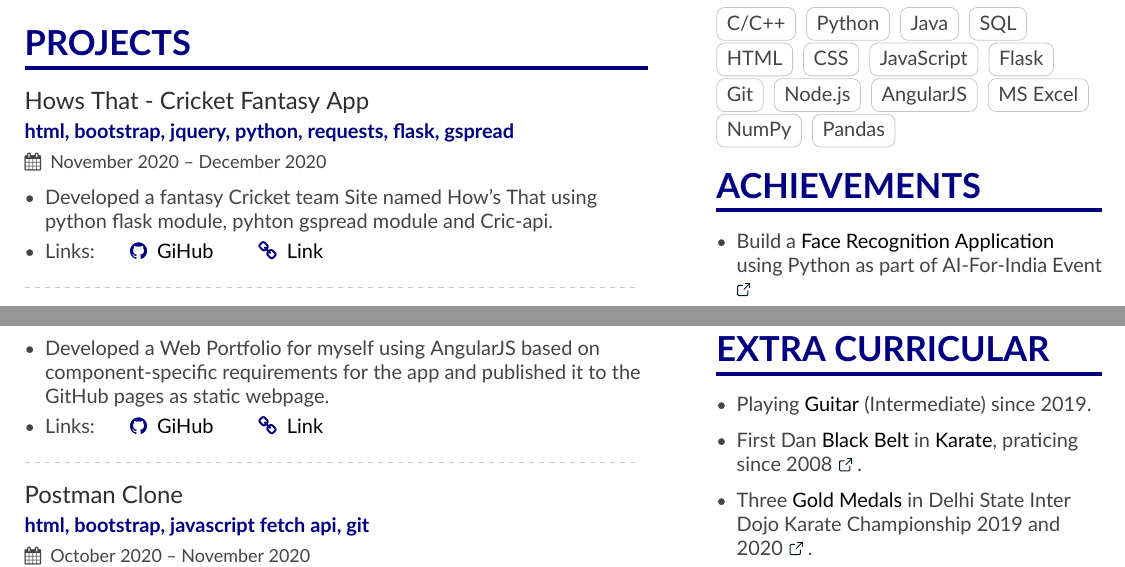
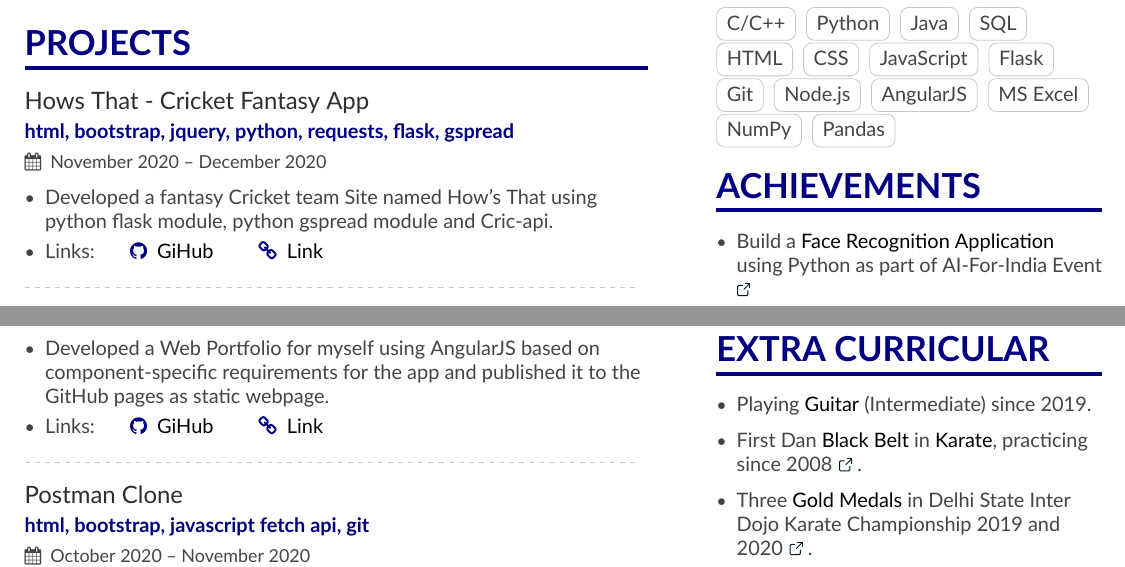
Before and after one commit to Aaryan-R-S/Resume, a LaTeX CV (main.tex, which reads page1sidebar.tex): two parts of the page, joined at a grey line, cut so that both start at the same text. Compiled offline with XeLaTeX.

Commit message:
Corrected spellings

```diff
--- a/main.tex
+++ b/main.tex
@@ -156,7 +156,7 @@
 \cvevent{Hows That - Cricket Fantasy App}
 {\MakeLowercase{html, Bootstrap, jquery, Python, requests, flask, gspread}}{November 2020 -- December 2020}{}
 \begin{itemize}
-\item Developed a fantasy Cricket team Site named How's That using python flask module, pyhton gspread module and Cric-api.
+\item Developed a fantasy Cricket team Site named How's That using python flask module, python gspread module and Cric-api.
 \item Links: \hspace{0.5cm}{{\href{https://github.com/Aaryan-R-S/Web-Projects-Hows-That}{\github{\color{black}{GiHub}}}} {\href{https://hows-that-aaryanars.herokuapp.com/}{\homepage{\color{black}{Link}}}}}
 \end{itemize}
 \divider
--- a/page1sidebar.tex
+++ b/page1sidebar.tex
@@ -68,7 +68,7 @@
 
 \item Playing {\color{black}{Guitar}} (Intermediate) since 2019.
 \smallskip
-\item First Dan {\color{black}{Black Belt}} in {\color{black}{Karate}}, praticing since 2008 \hspace{0.02cm}\href{https://drive.google.com/file/d/1JoKezafJ_j58_FUGwm4_MW-CSWOgB9Iq/view?usp=sharing}{\color{coolblack}{\ExternalLink}}.
+\item First Dan {\color{black}{Black Belt}} in {\color{black}{Karate}}, practicing since 2008 \hspace{0.02cm}\href{https://drive.google.com/file/d/1JoKezafJ_j58_FUGwm4_MW-CSWOgB9Iq/view?usp=sharing}{\color{coolblack}{\ExternalLink}}.
 \smallskip
 \item Three {\color{black}{Gold Medals}} in Delhi State Inter Dojo Karate Championship 2019 and 2020 \hspace{0.02cm}\href{https://drive.google.com/file/d/1Jv4oj5L4ObkZ6nZMxcPOHJBW1GapOsXq/view?usp=sharing}{\color{coolblack}{\ExternalLink}}.
 \item Two {\color{black}{Bronze Medals}} in National Level Karate Championship 2018 and 2019 \hspace{0.02cm}\href{https://drive.google.com/file/d/1JwTKwOhlYg8OSZzhLZ06Uf-Zfi4yDrQw/view?usp=sharing}{\color{coolblack}{\ExternalLink}}.
```
